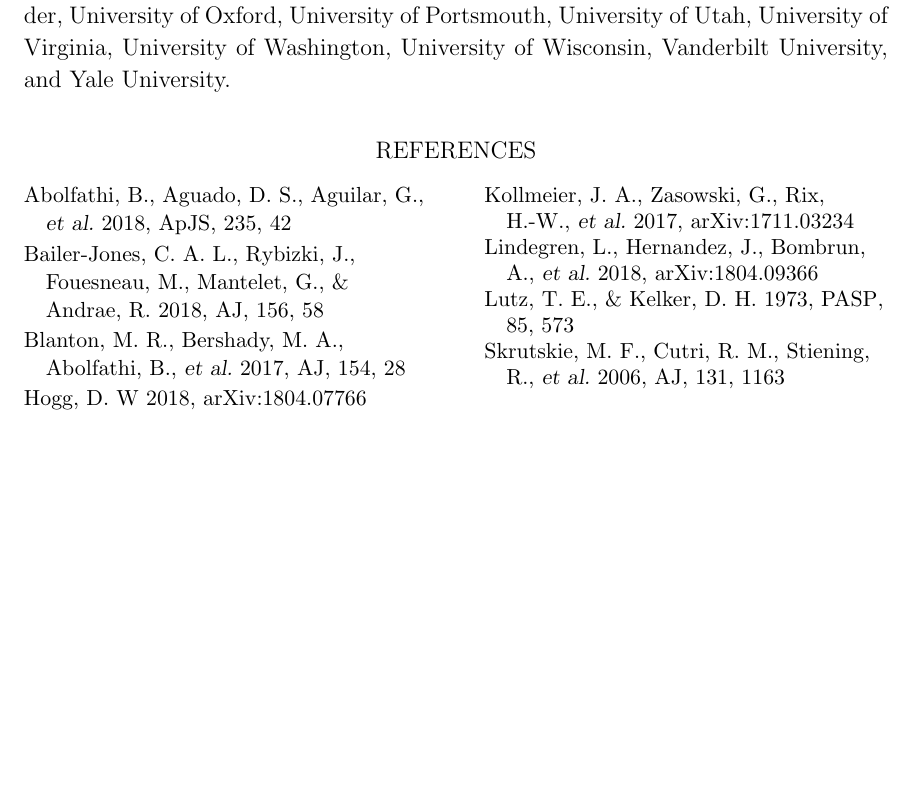
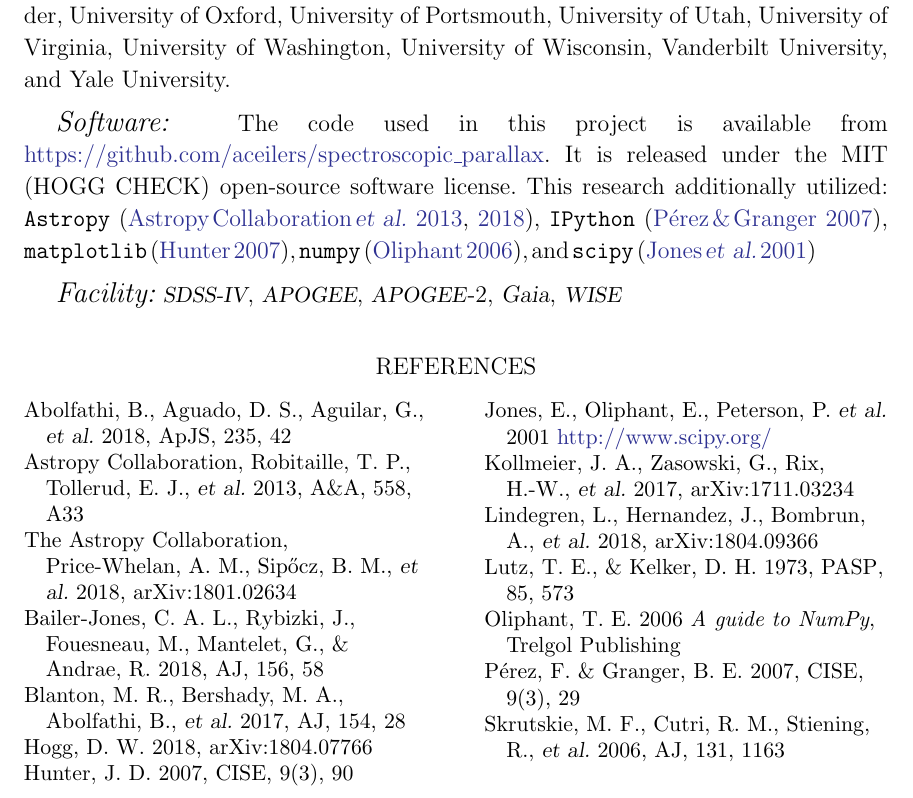
Before and after one commit to aceilers/spectroscopic_parallax, a LaTeX paper (paper/sp.tex): part of page 12 of 12, cut so that both start at the same text, the shorter picture padded with empty space. Compiled offline with LaTeX, dvips and Ghostscript.

Commit message:
facilities; software

```diff
--- a/paper/sp.tex
+++ b/paper/sp.tex
@@ -740,14 +740,32 @@
 University of Utah, University of Virginia, University of Washington, University of Wisconsin,
 Vanderbilt University, and Yale University.
 
+\software{The code used in this project is available from
+\url{https://github.com/aceilers/spectroscopic_parallax}.
+It is released under the MIT (HOGG CHECK) open-source software license.
+This research additionally utilized:
+\code{Astropy} (\citealt{astropy, astropy2}),
+\code{IPython} (\citealt{ipython}),
+\code{matplotlib} (\citealt{matplotlib}),
+\code{numpy} (\citealt{numpy}), and
+\code{scipy} (\citealt{scipy})}
+
+\facility{\sdssiv, \apogee, \apogee-2, \gaia, \wise}
+
 \begin{thebibliography}{}
 \bibitem[Abolfathi \etal(2018)]{dr14} Abolfathi, B., Aguado, D.~S., Aguilar, G., \etal\ 2018, \apjs, 235, 42
+\bibitem[Astropy Collaboration \etal(2013)]{astropy} Astropy Collaboration, Robitaille, T.~P., Tollerud, E.~J., \etal\ 2013, \aap, 558, A33
+\bibitem[Astropy Collaboration \etal(2018)]{astropy2} The Astropy Collaboration, Price-Whelan, A.~M., Sip{\H o}cz, B.~M., \etal\ 2018, arXiv:1801.02634
 \bibitem[Bailer-Jones et al.(2018)]{calj} Bailer-Jones, C.~A.~L., Rybizki, J., Fouesneau, M., Mantelet, G., \& Andrae, R.\ 2018, \aj, 156, 58
 \bibitem[Blanton \etal(2017)]{sdssiv} Blanton, M.~R., Bershady, M.~A., Abolfathi, B., \etal\ 2017, \aj, 154, 28
-\bibitem[Hogg(2018)]{gaialf} Hogg, D.~W 2018, arXiv:1804.07766
+\bibitem[Hogg(2018)]{gaialf} Hogg, D.~W.\ 2018, arXiv:1804.07766
+\bibitem[Hunter(2007)]{matplotlib} Hunter, J.~D.\ 2007, CISE, 9(3), 90
+\bibitem[Jones \etal(2001)]{scipy} Jones, E., Oliphant, E., Peterson, P. \etal\ 2001 \url{http://www.scipy.org/}
 \bibitem[Kollmeier \etal(2017)]{sdssv} Kollmeier, J.~A., Zasowski, G., Rix, H.-W., \etal\ 2017, arXiv:1711.03234
 \bibitem[Lindegren \etal(2018)]{lindegren} Lindegren, L., Hernandez, J., Bombrun, A., \etal\ 2018, arXiv:1804.09366
 \bibitem[Lutz \& Kelker(1973)]{lk} Lutz, T.~E., \& Kelker, D.~H.\ 1973, \pasp, 85, 573
+\bibitem[Oliphant(2006)]{numpy} Oliphant, T.~E.\ 2006 \emph{A guide to NumPy}, Trelgol Publishing
+\bibitem[P\'erez \& Granger(2007)]{ipython} P\'erez, F. \& Granger, B.~E.\ 2007, CISE, 9(3), 29
 \bibitem[Skrutskie \etal(2006)]{zmass} Skrutskie, M.~F., Cutri, R.~M., Stiening, R., \etal\ 2006, \aj, 131, 1163
 \end{thebibliography}
 
```
